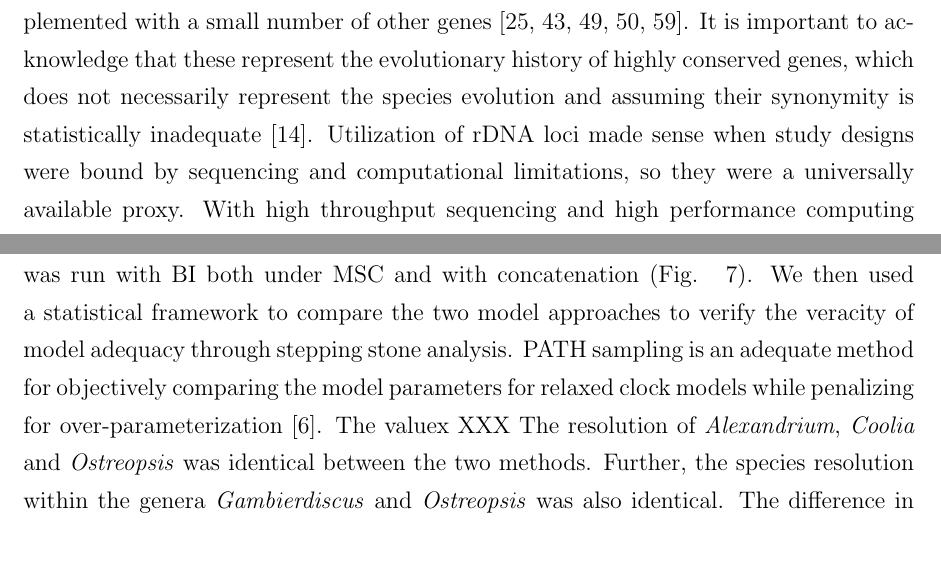
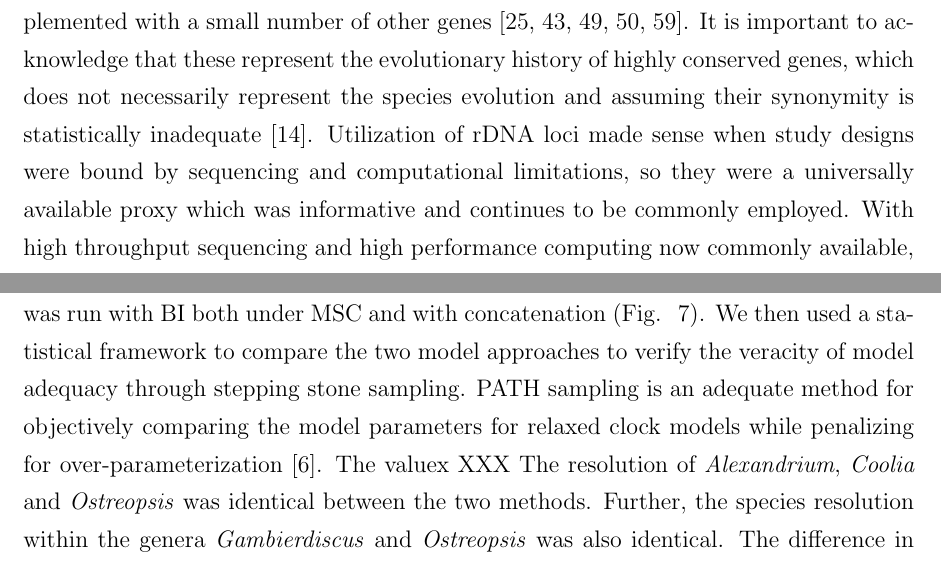
Before and after one commit to bubblegirl/gonya-manuscript, a LaTeX document (gonya_manuscript.tex): two parts of pages 19 and 22 of 37, joined at a grey line, cut so that both start at the same text. Compiled offline with pdfLaTeX.

Commit message:
minor tinkering

```diff
--- a/gonya_manuscript.tex
+++ b/gonya_manuscript.tex
@@ -400,7 +399,8 @@ Using LSU or SSU rDNA regions for phylogenetics is common practice, at times sup
 %AD: synonymity -> congruence? unless degnan introduced the term synonymity?
 It is important to acknowledge that these represent the evolutionary history of highly conserved genes, which does not necessarily represent the species evolution and assuming their synonymity is statistically inadequate \cite{degnan2009gene}.
 %AD: maybe add something positive like "...and we have learned much from rDNA phylogeny" at the end of the sentence? alternatively it could go in a sentence below about how its still common practice
-Utilization of rDNA loci made sense when study designs were bound by sequencing and computational limitations, so they were a universally available proxy.
+%LK: this ok?
+Utilization of rDNA loci made sense when study designs were bound by sequencing and computational limitations, so they were a universally available proxy which was informative and continues to be commonly employed.
 With high throughput sequencing and high performance computing now commonly available, we are no longer restricted to the use of rDNA datasets as proxies for species evolution.
 Yet, this is still common practice.
 %AD: the following does not have an obvious mechanism, and is certainly not always true (if ever true). i've only read the abstract of the he2016 paper but I didn't see anything about rDNA. what's the story here?
@@ -447,7 +447,7 @@ Under simulated datasets, even under the coalescent methods, the species tree to
 Further to that, the PP values tend to be overestimated for concatenation \cite{suzuki2002overcredibility}.
 Theoretically for the gonyaluacales, and taxa prone to paralogy and convoluted evolutionary histories, MSC is a preferable approach to concatenation as MSC is more robust to ILS \& LBA artefacts \cite{liu2014coalescent}.
 To test this theory, the single copy gene dataset was run with BI both under MSC and with concatenation (Fig. ~\ref{fig:tangleconcatBI}).
-We then used a statistical framework to compare the two model approaches to verify the veracity of model adequacy through stepping stone analysis.
+We then used a statistical framework to compare the two model approaches to verify the veracity of model adequacy through stepping stone sampling.
 PATH sampling is an adequate method for objectively comparing the model parameters for relaxed clock models while penalizing for over-parameterization \cite{baele2012accurate}. %TODO same for ss?
 The valuex XXX %TODO whatever the hell the PATH sampling results are
 %TODO topology comparison here
```
Also changed, not shown: gonya_manuscript.tex (7 more changed lines).
